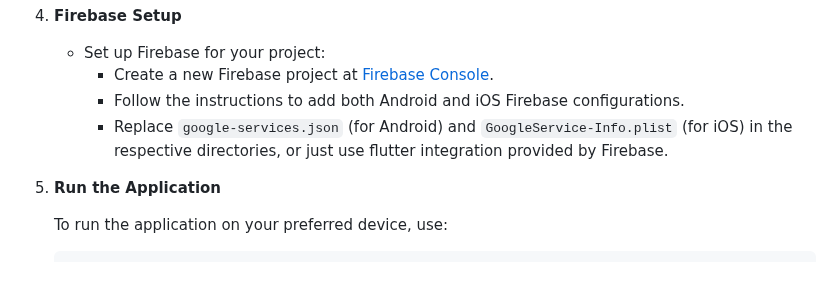
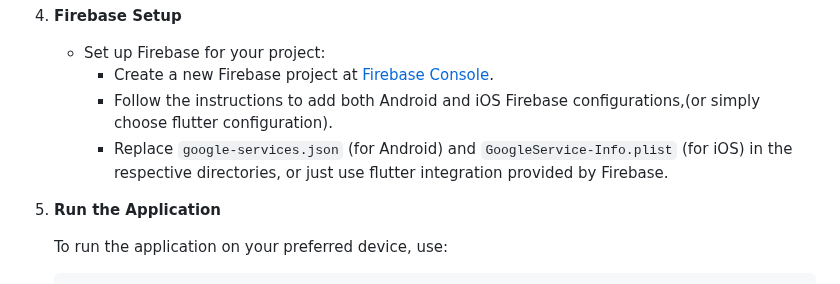
Before and after one commit to NaderEmad9/task_management, a Markdown page: README.md, the part around one of its changes. Rendered like a GitHub page.

```diff
--- a/README.md
+++ b/README.md
@@ -56,8 +56,8 @@ Before you begin, ensure you have the following installed:
 
    - Set up Firebase for your project:
      - Create a new Firebase project at [Firebase Console](https://console.firebase.google.com/).
-     - Follow the instructions to add both Android and iOS Firebase configurations.
-     - Replace `google-services.json` (for Android) and `GoogleService-Info.plist` (for iOS) in the respective directories, or just use flutter   integration provided by Firebase.
+     - Follow the instructions to add both Android and iOS Firebase configurations,(or simply choose flutter configuration).
+     - Replace `google-services.json` (for Android) and `GoogleService-Info.plist` (for iOS) in the respective directories, or just use flutter integration provided by Firebase.
 
 5. **Run the Application**
 
```
Also changed, not shown: other parts of README.md (+22 -18 lines).
